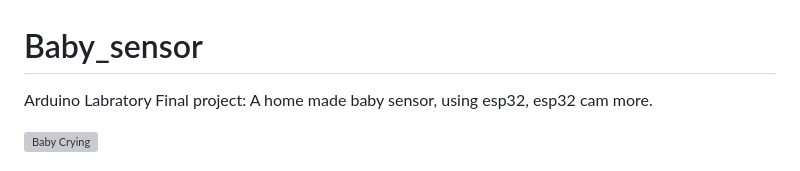
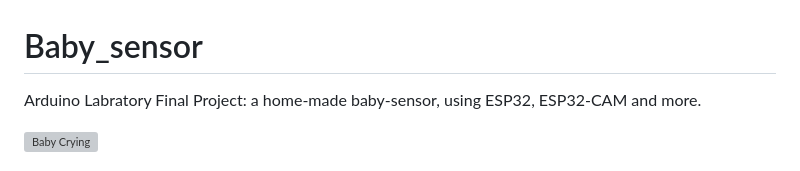
Before and after one commit to GiLifshitz/Baby_sensor, a Markdown page: README.md, the part around the change. Rendered like a GitHub page; grey boxes are pictures that could not be loaded.

```diff
--- a/README.md
+++ b/README.md
@@ -1,5 +1,5 @@
 # Baby_sensor
-Arduino Labratory Final project: A home made baby sensor, using esp32, esp32 cam more.
+Arduino Labratory Final Project: a home-made baby-sensor, using ESP32, ESP32-CAM and more.
 
 ![Baby Crying](https://media.giphy.com/media/2Qs2hKWMvEzdu/giphy.gif)
 
```
